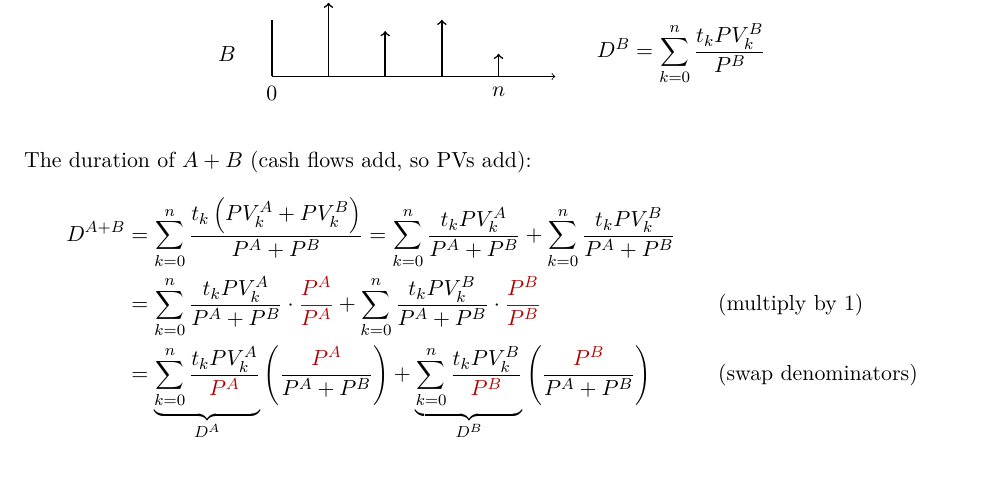
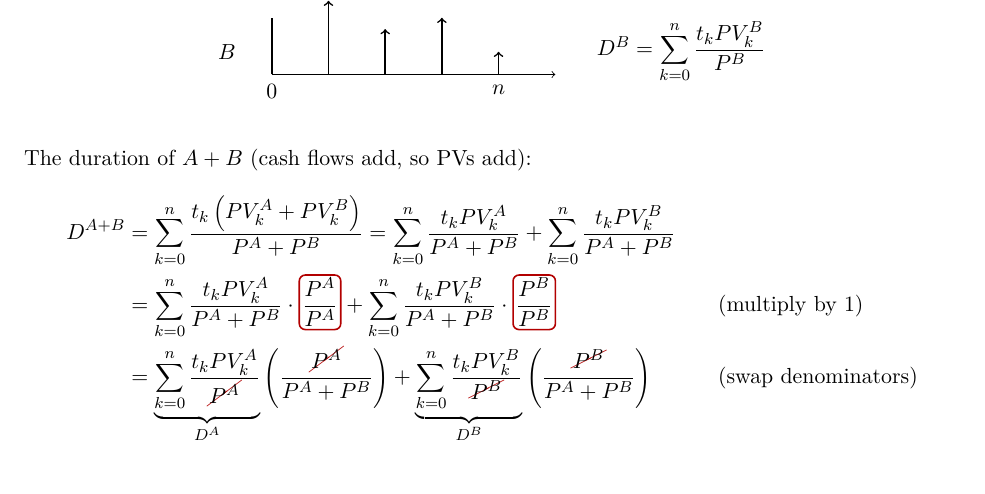
Before and after one commit to bbnt3/y3fall_notes, a LaTeX document (MIE375/main.tex, which reads MIE375/entries/lec07.tex): part of page 40 of 43, cut so that both start at the same text. Compiled offline with pdfLaTeX.

Commit message:
emphasis on equatiosn for better readability

```diff
--- a/MIE375/entries/lec07.tex
+++ b/MIE375/entries/lec07.tex
@@ -34,8 +34,8 @@ The duration of $A + B$ (cash flows add, so PVs add):
 \begin{align*}
     D^{A+B} &= \sum_{k=0}^{n}\frac{t_k\left(PV_k^A + PV_k^B\right)}{P^A + P^B}
     = \sum_{k=0}^{n}\frac{t_kPV_k^A}{P^A + P^B} + \sum_{k=0}^{n}\frac{t_kPV_k^B}{P^A + P^B}\\
-    &= \sum_{k=0}^{n}\frac{t_kPV_k^A}{P^A + P^B}\cdot\textcolor{red!70!black}{\frac{P^A}{P^A}} + \sum_{k=0}^{n}\frac{t_kPV_k^B}{P^A + P^B}\cdot\textcolor{red!70!black}{\frac{P^B}{P^B}} && \text{(multiply by 1)}\\
-    &= \underbrace{\sum_{k=0}^{n}\frac{t_kPV_k^A}{\textcolor{red!70!black}{P^A}}}_{D^A}\left(\frac{\textcolor{red!70!black}{P^A}}{P^A + P^B}\right) + \underbrace{\sum_{k=0}^{n}\frac{t_kPV_k^B}{\textcolor{red!70!black}{P^B}}}_{D^B}\left(\frac{\textcolor{red!70!black}{P^B}}{P^A + P^B}\right) && \text{(swap denominators)}
+    &= \sum_{k=0}^{n}\frac{t_kPV_k^A}{P^A + P^B}\cdot\emphbox{\frac{P^A}{P^A}} + \sum_{k=0}^{n}\frac{t_kPV_k^B}{P^A + P^B}\cdot\emphbox{\frac{P^B}{P^B}} && \text{(multiply by 1)}\\
+    &= \underbrace{\sum_{k=0}^{n}\frac{t_kPV_k^A}{\cancel{P^A}}}_{D^A}\left(\frac{\cancel{P^A}}{P^A + P^B}\right) + \underbrace{\sum_{k=0}^{n}\frac{t_kPV_k^B}{\cancel{P^B}}}_{D^B}\left(\frac{\cancel{P^B}}{P^A + P^B}\right) && \text{(swap denominators)}
 \end{align*}
 \[\boxed{D^{A+B} = \left(\frac{P^A}{P^A + P^B}\right)D^A + \left(\frac{P^B}{P^A + P^B}\right)D^B = w_AD^A + w_BD^B}\]
 The weights add to 1 ($w_A + w_B = 1$), so $D^{A+B}$ always lies \ul{between} $D^A$ and $D^B$ (for positive prices). Repeating this for more streams gives the general formula.
--- a/MIE375/main.tex
+++ b/MIE375/main.tex
@@ -5,6 +5,8 @@
 \input{../template/preamble.tex}
 \usepackage{framed}
 \usepackage{soul} % \ul: underline that can break across lines
+\usepackage{cancel} % \cancel: strike out terms that cancel
+\renewcommand{\CancelColor}{\color{red!70!black}}
 
 % Definitions in this course aren't numbered.
 \theoremstyle{boldheadnp}
@@ -23,6 +25,9 @@
 
 % Red-bordered box for key takeaways (like the boxed statements on the slides).
 \newcommand{\keypoint}[1]{\par\begin{center}{\setlength{\fboxsep}{6pt}\setlength{\fboxrule}{0.8pt}\fcolorbox{red!70!black}{white}{\parbox{0.9\linewidth}{\centering #1}}}\end{center}}
+
+% Tight rounded box to circle a term inside an equation (e.g. a factor being multiplied in).
+\newcommand{\emphbox}[1]{\tikz[baseline=(X.base)]\node[draw=red!70!black, thick, rounded corners=3pt, inner sep=1.5pt] (X) {$\displaystyle #1$};}
 
 % Replace these details for each course.
 \newcommand{\coursecode}{MIE375}
```
Also changed, not shown: MIE375/main.pdf, 3 other files.
